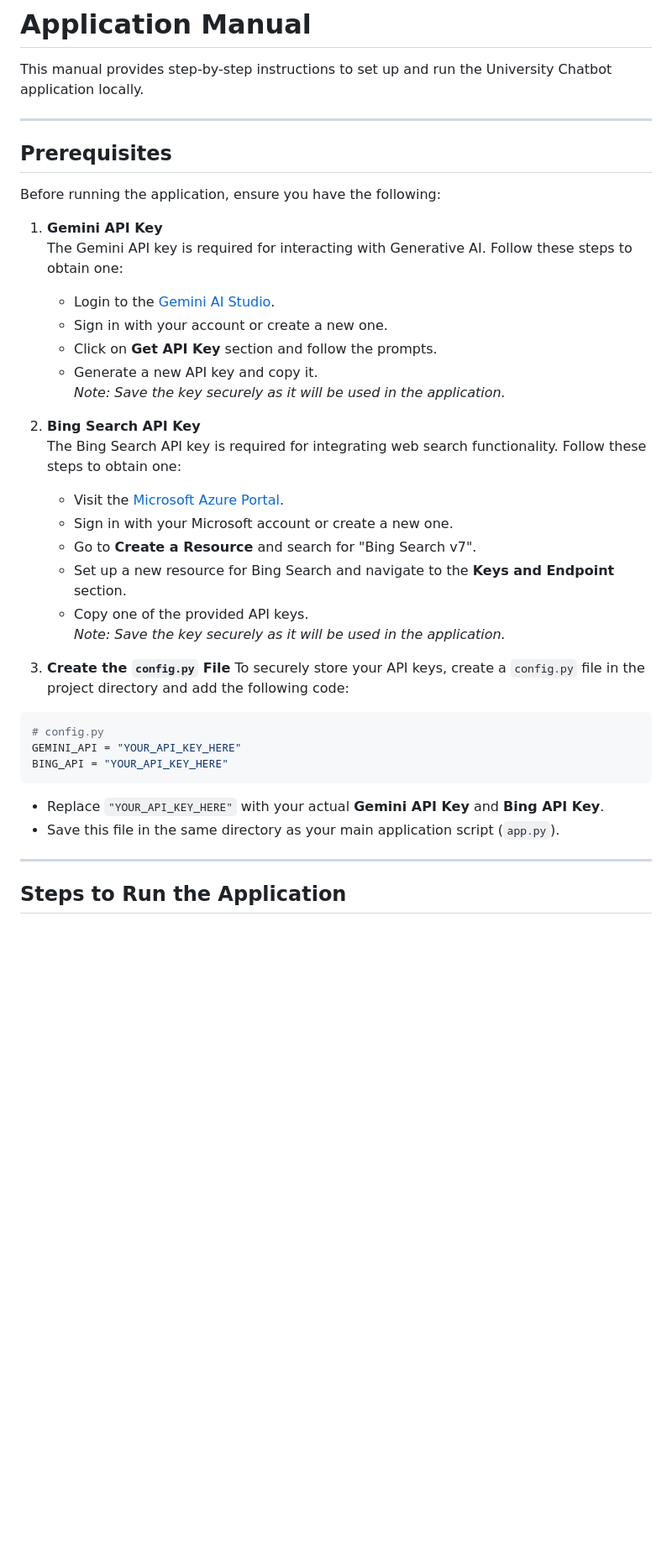
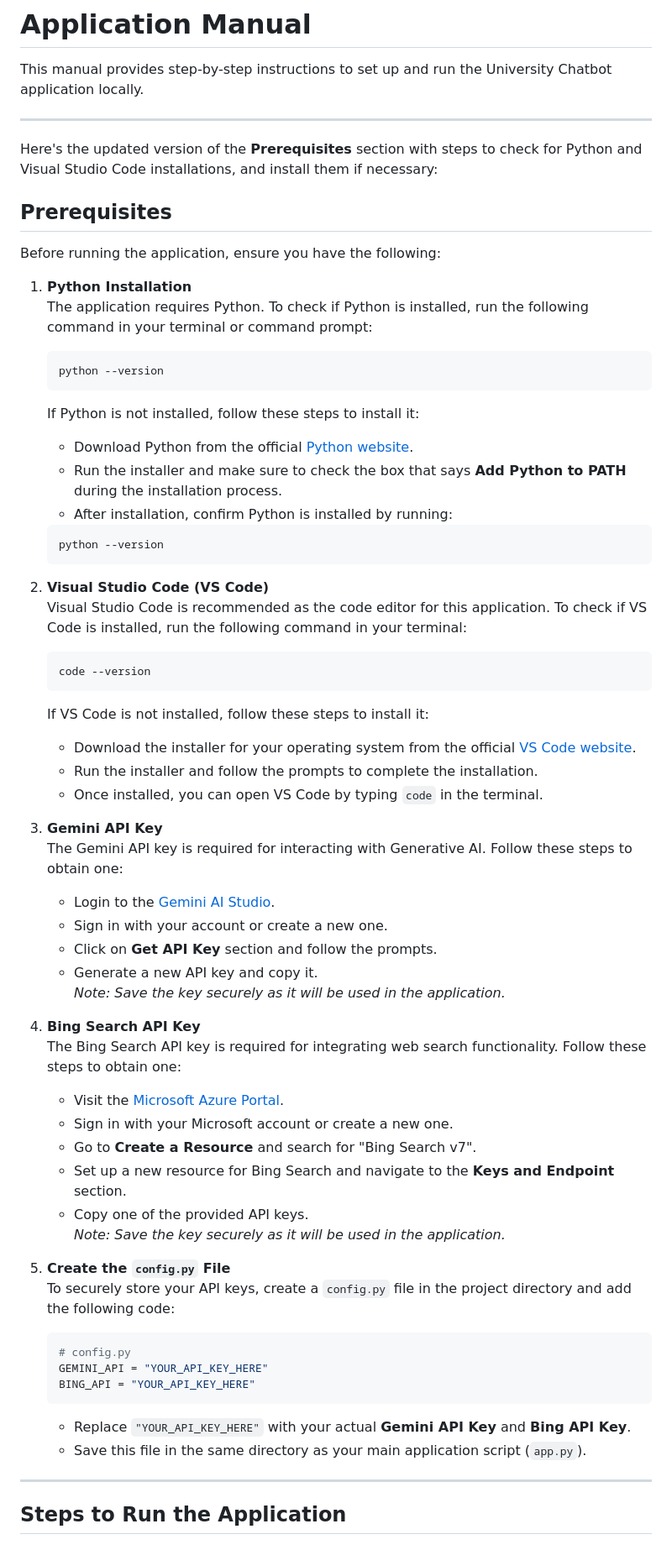
Before and after one commit to manishkolla/GenAI_University_Chatbot, a Markdown page: README.md, the part around the change. Shown: that part at 84% size. GitHub-like rendering; blank space fills up the shorter version.

````diff
--- a/README.md
+++ b/README.md
@@ -7,11 +7,36 @@
 This manual provides step-by-step instructions to set up and run the University Chatbot application locally.
 
 ---
+Here's the updated version of the **Prerequisites** section with steps to check for Python and Visual Studio Code installations, and install them if necessary:
+
 ## **Prerequisites**
 
 Before running the application, ensure you have the following:
 
-1. **Gemini API Key**
+1. **Python Installation**
+   The application requires Python. To check if Python is installed, run the following command in your terminal or command prompt:
+   ```bash
+   python --version
+   ```
+   If Python is not installed, follow these steps to install it:
+   - Download Python from the official [Python website](https://www.python.org/downloads/).
+   - Run the installer and make sure to check the box that says **Add Python to PATH** during the installation process.
+   - After installation, confirm Python is installed by running:
+   ```bash
+   python --version
+   ```
+
+2. **Visual Studio Code (VS Code)**
+   Visual Studio Code is recommended as the code editor for this application. To check if VS Code is installed, run the following command in your terminal:
+   ```bash
+   code --version
+   ```
+   If VS Code is not installed, follow these steps to install it:
+   - Download the installer for your operating system from the official [VS Code website](https://code.visualstudio.com/Download).
+   - Run the installer and follow the prompts to complete the installation.
+   - Once installed, you can open VS Code by typing `code` in the terminal.
+
+3. **Gemini API Key**
    The Gemini API key is required for interacting with Generative AI. Follow these steps to obtain one:
    - Login to the [Gemini AI Studio](https://aistudio.google.com/).
    - Sign in with your account or create a new one.
@@ -19,7 +44,7 @@ Before running the application, ensure you have the following:
    - Generate a new API key and copy it.
      *Note: Save the key securely as it will be used in the application.*
 
-2. **Bing Search API Key**
+4. **Bing Search API Key**
    The Bing Search API key is required for integrating web search functionality. Follow these steps to obtain one:
    - Visit the [Microsoft Azure Portal](https://portal.azure.com/).
    - Sign in with your Microsoft account or create a new one.
@@ -27,18 +52,17 @@ Before running the application, ensure you have the following:
    - Set up a new resource for Bing Search and navigate to the **Keys and Endpoint** section.
    - Copy one of the provided API keys.
      *Note: Save the key securely as it will be used in the application.*
-3. **Create the `config.py` File**
-To securely store your API keys, create a `config.py` file in the project directory and add the following code:
 
-```python
-# config.py
-GEMINI_API = "YOUR_API_KEY_HERE"
-BING_API = "YOUR_API_KEY_HERE"
-```
+5. **Create the `config.py` File**
+   To securely store your API keys, create a `config.py` file in the project directory and add the following code:
+   ```python
+   # config.py
+   GEMINI_API = "YOUR_API_KEY_HERE"
+   BING_API = "YOUR_API_KEY_HERE"
+   ```
 
-- Replace `"YOUR_API_KEY_HERE"` with your actual **Gemini API Key** and **Bing API Key**.
-- Save this file in the same directory as your main application script (`app.py`).
-
+   - Replace `"YOUR_API_KEY_HERE"` with your actual **Gemini API Key** and **Bing API Key**.
+   - Save this file in the same directory as your main application script (`app.py`).
 ---
 ## **Steps to Run the Application**
 
````
